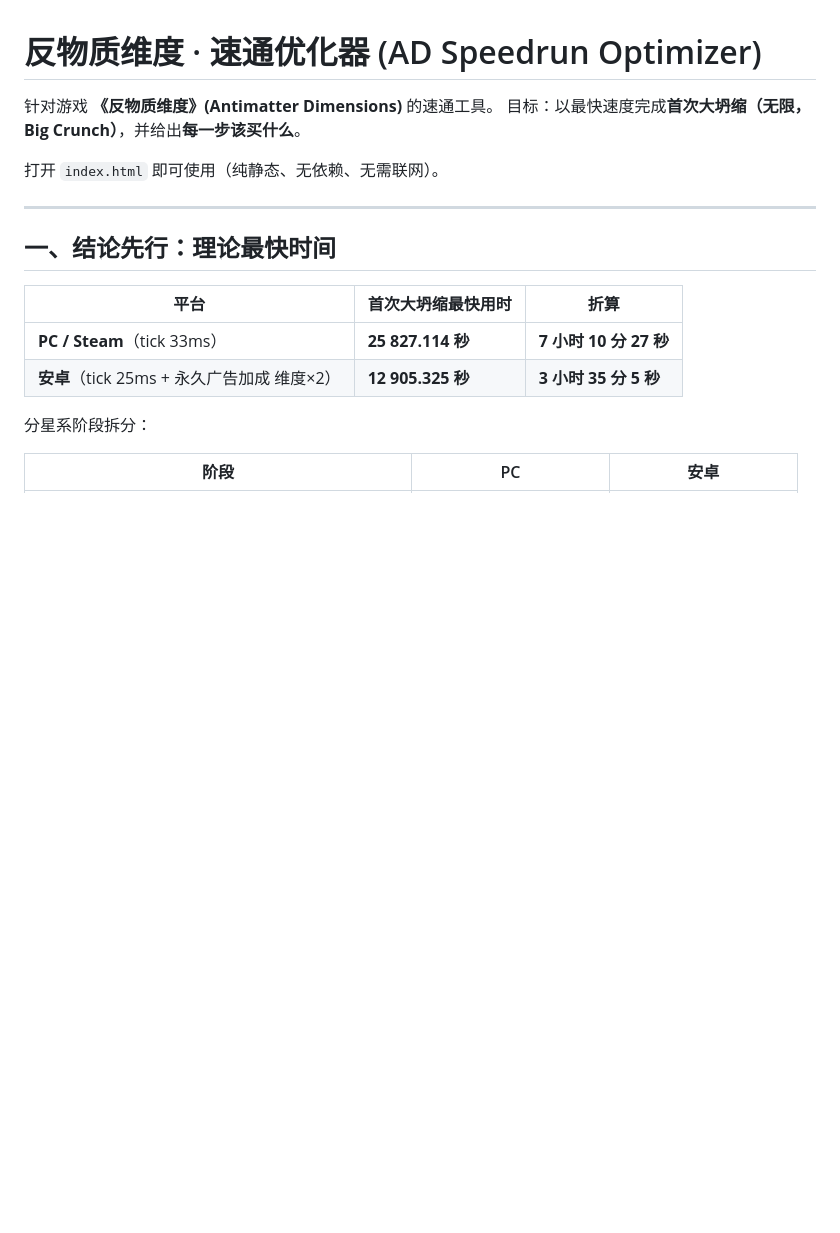
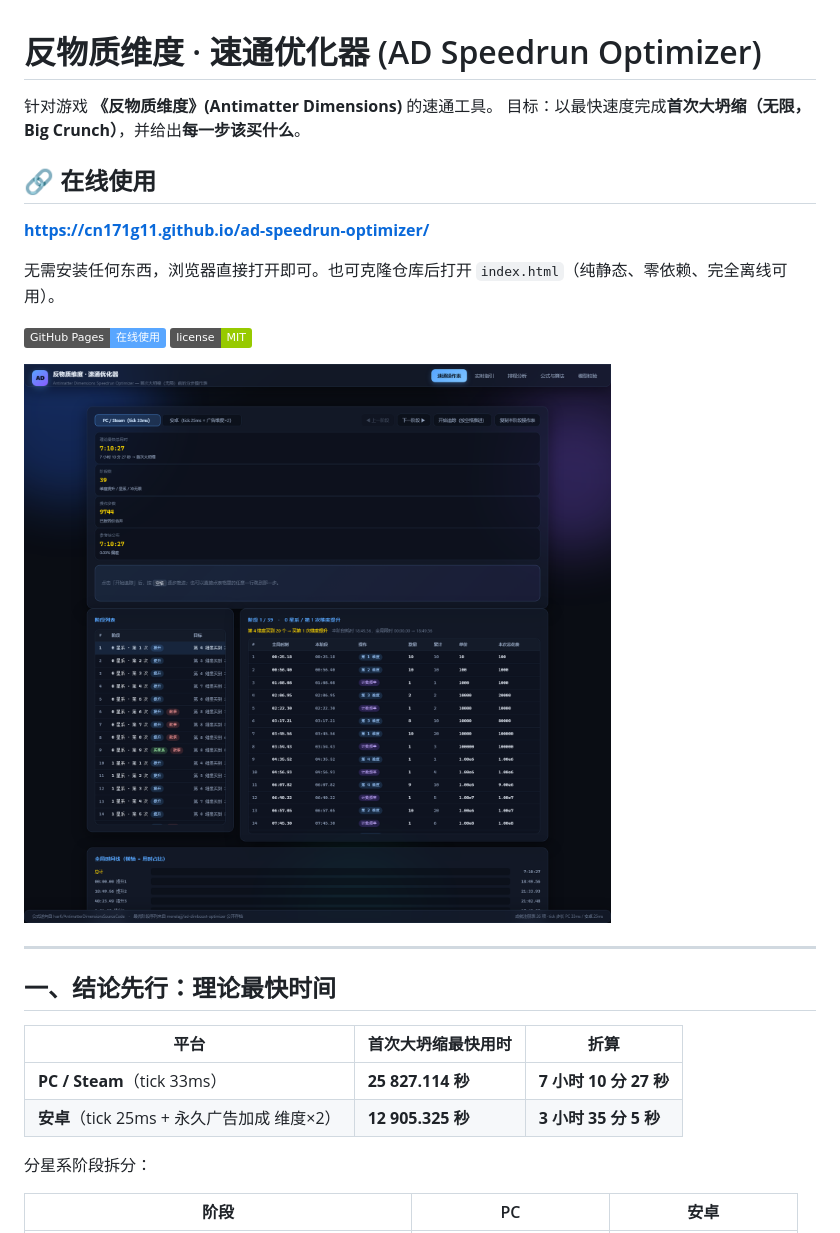
Before and after one commit to cn171g11/ad-speedrun-optimizer, a Markdown page: README.md, the part around the change. Drawn GitHub-style; badges without logos; blank space fills up the shorter version.

Commit message:
docs: README 增加在线使用地址与徽章、界面预览图

```diff
--- a/README.md
+++ b/README.md
@@ -3,7 +3,16 @@
 针对游戏 **《反物质维度》(Antimatter Dimensions)** 的速通工具。
 目标：以最快速度完成**首次大坍缩（无限，Big Crunch）**，并给出**每一步该买什么**。
 
-打开 `index.html` 即可使用（纯静态、无依赖、无需联网）。
+## 🔗 在线使用
+
+**<https://cn171g11.github.io/ad-speedrun-optimizer/>**
+
+无需安装任何东西，浏览器直接打开即可。也可克隆仓库后打开 `index.html`（纯静态、零依赖、完全离线可用）。
+
+[![在线站点](https://img.shields.io/badge/GitHub%20Pages-在线使用-58a6ff)](https://cn171g11.github.io/ad-speedrun-optimizer/)
+[![License](https://img.shields.io/badge/license-MIT-green)](LICENSE)
+
+![界面预览](screenshots/01-run-tab.png)
 
 ---
 
```
